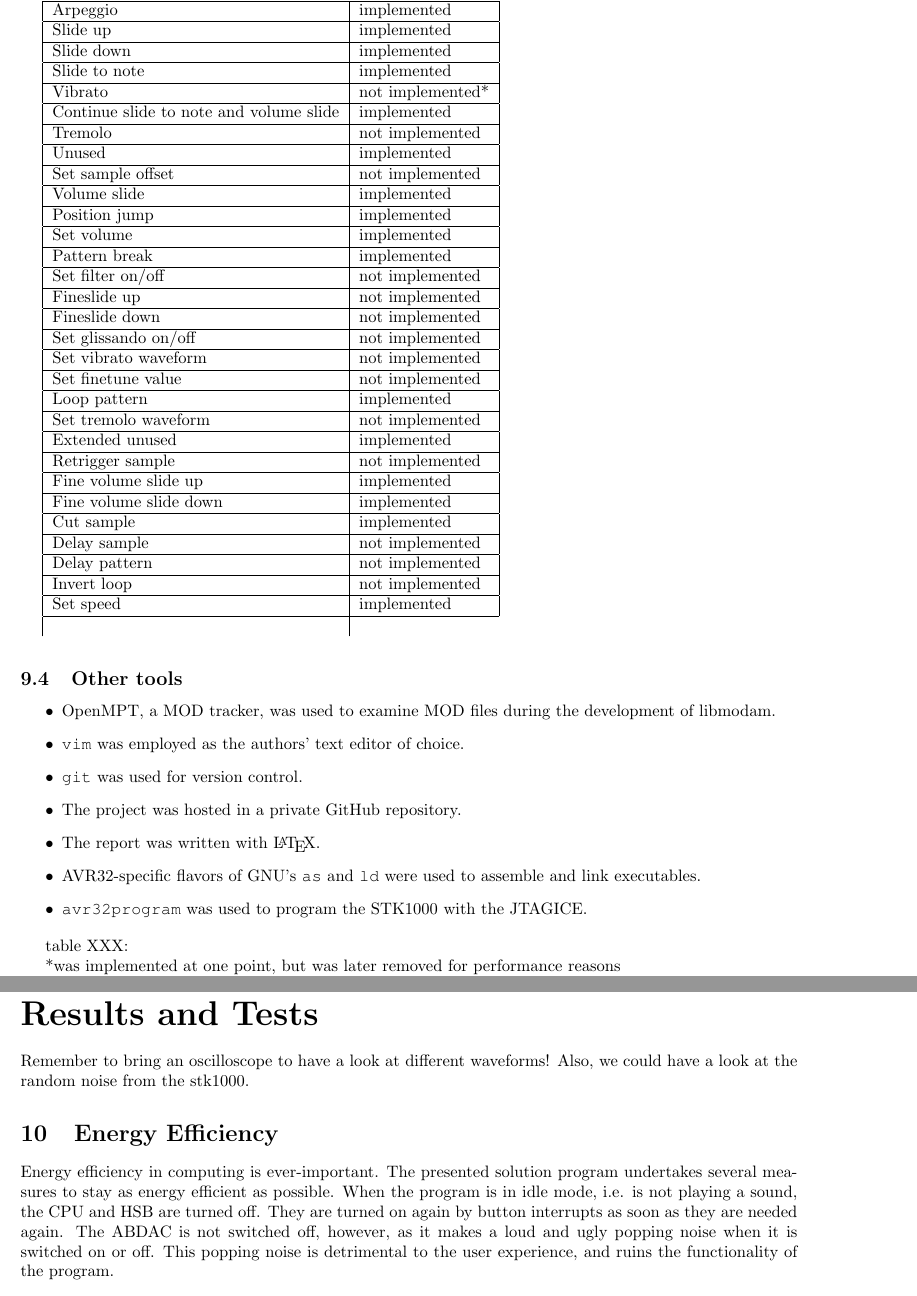
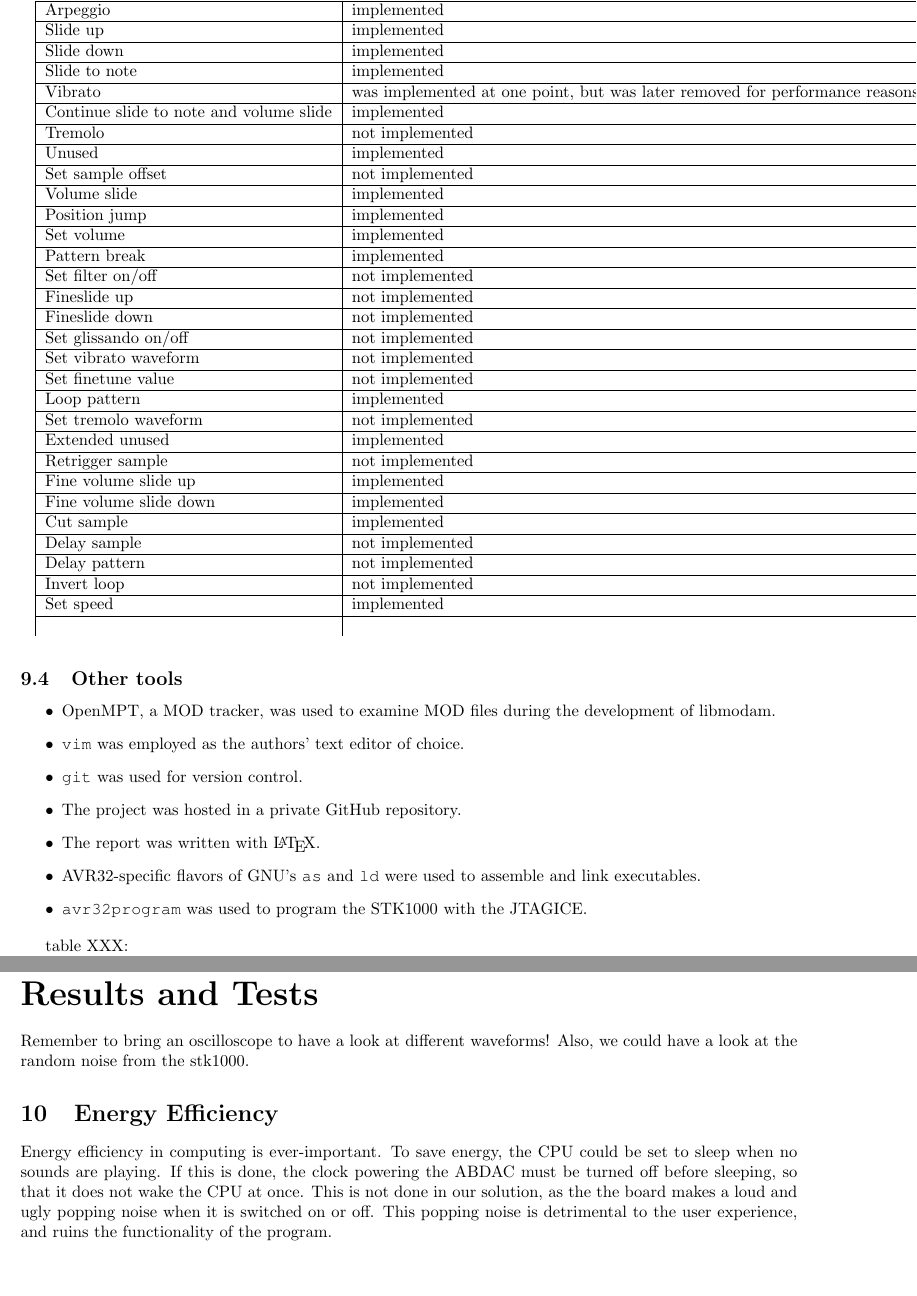
Before and after one commit to EEDS10/eeds, a LaTeX document (2/report/report.tex, which reads 2/report/description-and-methodology/description-and-methodology.tex, 2/report/results-and-tests/results-and-tests.tex): two parts of pages 9 and 10 of 11, joined at a grey line, cut so that both start at the same text, the shorter picture padded with empty space. Compiled offline with pdfLaTeX; a LaTeX package or settings file that is missing is left out.

Commit message:
Brought the energy efficiency section back to reality

```diff
--- a/2/report/description-and-methodology/description-and-methodology.tex
+++ b/2/report/description-and-methodology/description-and-methodology.tex
@@ -245,7 +245,7 @@ table XXX:
         \hline
         Slide to note & implemented \\
         \hline
-        Vibrato & not implemented* \\
+        Vibrato & was implemented at one point, but was later removed for performance reasons \\
         \hline
         Continue slide to note and volume slide & implemented \\
         \hline
@@ -300,7 +300,4 @@ table XXX:
         \end{tabular}
 \end{table}
 
-*was implemented at one point, but was later removed for performance reasons
-
-
 For more details about what these effects do, refer to XXX.
--- a/2/report/results-and-tests/results-and-tests.tex
+++ b/2/report/results-and-tests/results-and-tests.tex
@@ -5,11 +5,11 @@ Remember to bring an oscilloscope to have a look at different waveforms! Also, w
 \section{Energy Efficiency}
 
 Energy efficiency in computing is ever-important.
-The presented solution program undertakes several measures to stay as energy efficient as possible.
-When the program is in idle mode, i.e. is not playing a sound, the CPU and HSB are turned off.
-They are turned on again by button interrupts as soon as they are needed again.
-The ABDAC is not switched off, however, as it makes a loud and ugly popping noise when it is switched on or off.
+To save energy, the CPU could be set to sleep when no sounds are playing.
+If this is done, the clock powering the ABDAC must be turned off before sleeping, so that it does not wake the CPU at once.
+This is not done in our solution, as the the board makes a loud and ugly popping noise when it is switched on or off.
 This popping noise is detrimental to the user experience, and ruins the functionality of the program.
+
 
 \section{Testing}
 We loaded up the code and pushed a button and omg it worked because it played sounds.
```
Also changed, not shown: 2/report/report.pdf, 2/report/results-and-tests/results-and-tests.tex (2 more changed lines).
